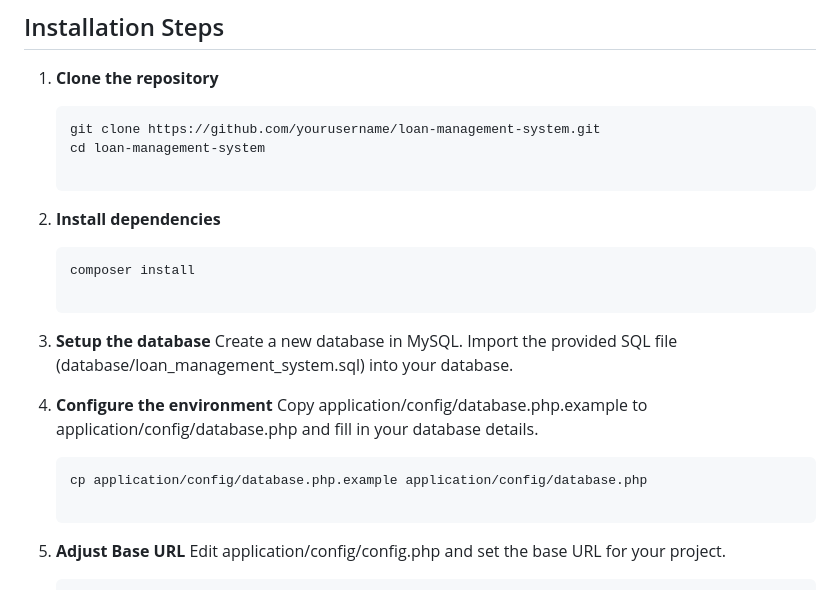
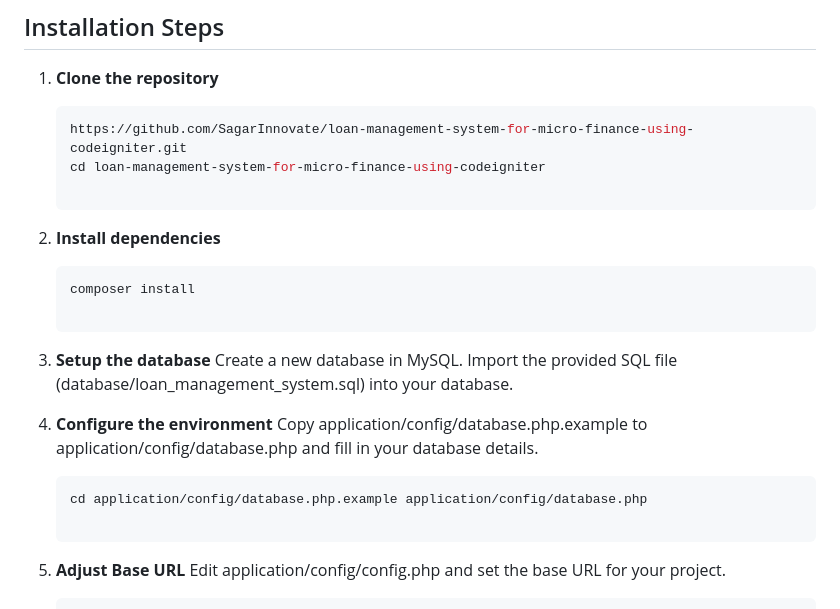
Before and after one commit to SagarInnovate/loan-management-system-for-micro-finance-using-codeigniter, a Markdown page: README.md, the part around the change. Rendered like a GitHub page.

````diff
--- a/README.md
+++ b/README.md
@@ -30,8 +30,8 @@ To set up and run this project, you need the following installed on your system:
 
 1. **Clone the repository**
    ```sh
-   git clone https://github.com/yourusername/loan-management-system.git
-   cd loan-management-system
+   https://github.com/SagarInnovate/loan-management-system-for-micro-finance-using-codeigniter.git
+   cd loan-management-system-for-micro-finance-using-codeigniter
 
 2. **Install dependencies**
    ```sh
@@ -44,7 +44,7 @@ To set up and run this project, you need the following installed on your system:
 6. **Configure the environment**
    Copy application/config/database.php.example to application/config/database.php and fill in your database details.
    ```sh
-   cp application/config/database.php.example application/config/database.php
+   cd application/config/database.php.example application/config/database.php
 
 7. **Adjust Base URL**
    Edit application/config/config.php and set the base URL for your project.
````
